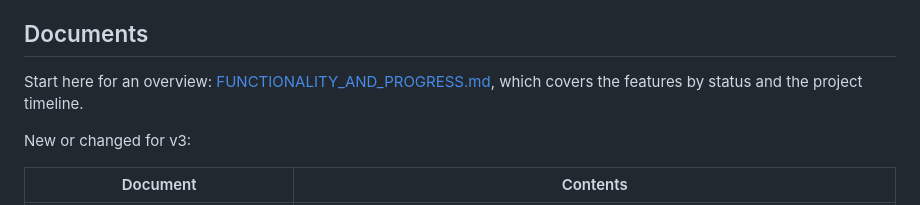
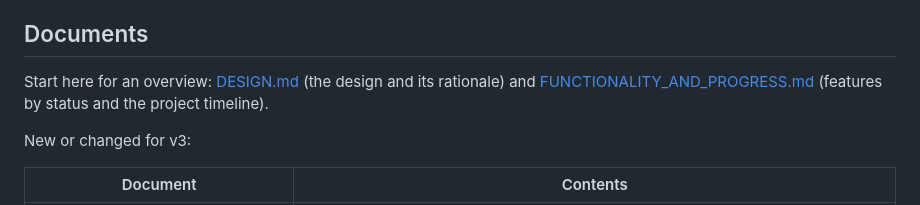
Before and after one commit to lazarsalt1441/CS5013-PROJECT, a Markdown page: docs_v3/README.md, the part around the change. Drawn GitHub-style.

```diff
--- a/docs_v3/README.md
+++ b/docs_v3/README.md
@@ -26,7 +26,7 @@ The solver input, model and objective are unchanged: prerequisite data is kept o
 
 ## Documents
 
-Start here for an overview: [FUNCTIONALITY_AND_PROGRESS.md](../FUNCTIONALITY_AND_PROGRESS.md), which covers the features by status and the project timeline.
+Start here for an overview: [DESIGN.md](../DESIGN.md) (the design and its rationale) and [FUNCTIONALITY_AND_PROGRESS.md](../FUNCTIONALITY_AND_PROGRESS.md) (features by status and the project timeline).
 
 New or changed for v3:
 
```
Also changed, not shown: DESIGN.md (added, +311 -0 lines), README.md (+1 -1 lines).
